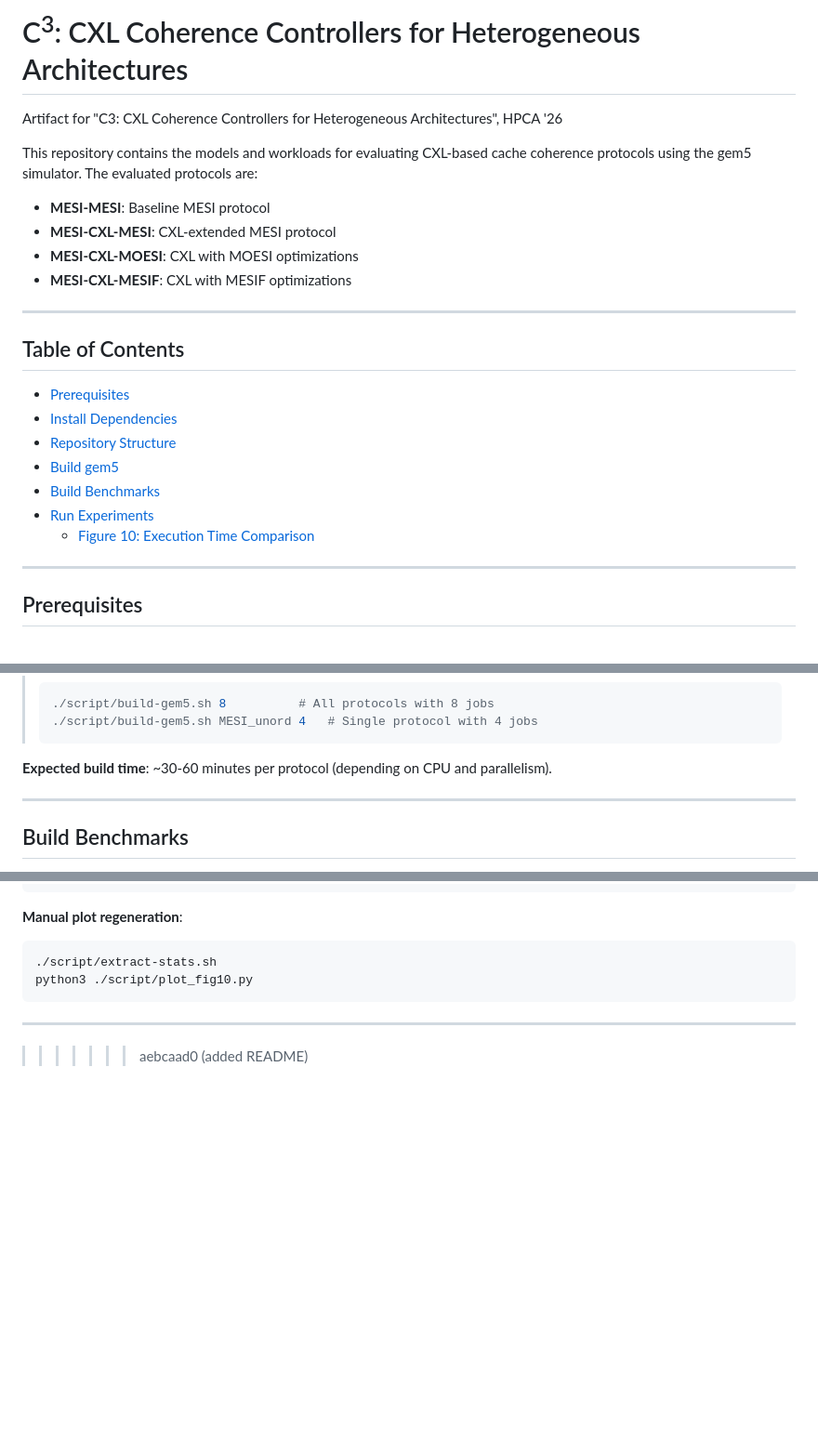
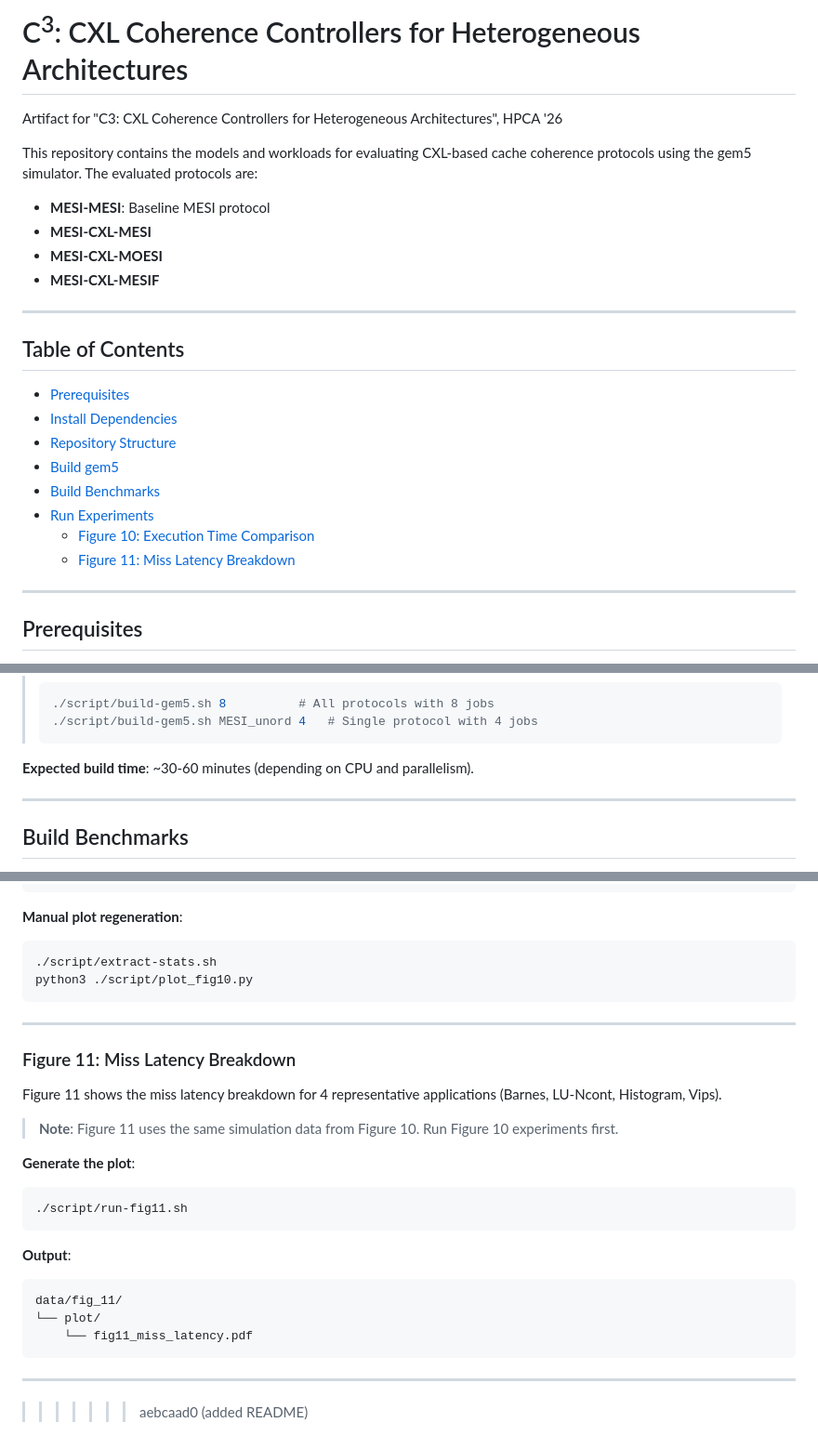
Before and after one commit to TUM-DSE/C3, a Markdown page: README.md, 3 parts joined by grey strips. Shown at 93% size. Drawn GitHub-style; blank space fills up the shorter version.

````diff
--- a/README.md
+++ b/README.md
@@ -11,9 +11,9 @@ Artifact for "C3: CXL Coherence Controllers for Heterogeneous Architectures", HP
 This repository contains the models and workloads for evaluating CXL-based cache coherence protocols using the gem5 simulator. The evaluated protocols are:
 
 - **MESI-MESI**: Baseline MESI protocol
-- **MESI-CXL-MESI**: CXL-extended MESI protocol
-- **MESI-CXL-MOESI**: CXL with MOESI optimizations
-- **MESI-CXL-MESIF**: CXL with MESIF optimizations
+- **MESI-CXL-MESI**
+- **MESI-CXL-MOESI**
+- **MESI-CXL-MESIF**
 
 ---
 
@@ -26,6 +26,7 @@ This repository contains the models and workloads for evaluating CXL-based cache
 - [Build Benchmarks](#build-benchmarks)
 - [Run Experiments](#run-experiments)
   - [Figure 10: Execution Time Comparison](#figure-10-execution-time-comparison)
+  - [Figure 11: Miss Latency Breakdown](#figure-11-miss-latency-breakdown)
 
 ---
 
@@ -126,7 +127,7 @@ This builds gem5 for each protocol:
 > ./script/build-gem5.sh MESI_unord 4   # Single protocol with 4 jobs
 > ```
 
-**Expected build time**: ~30-60 minutes per protocol (depending on CPU and parallelism).
+**Expected build time**: ~30-60 minutes (depending on CPU and parallelism).
 
 ---
 
@@ -214,6 +215,24 @@ python3 ./script/plot_fig10.py
 
 ---
 
+### Figure 11: Miss Latency Breakdown
 
+Figure 11 shows the miss latency breakdown for 4 representative applications (Barnes, LU-Ncont, Histogram, Vips).
+
+> **Note**: Figure 11 uses the same simulation data from Figure 10. Run Figure 10 experiments first.
+
+**Generate the plot**:
+```bash
+./script/run-fig11.sh
+```
+
+**Output**:
+```
+data/fig_11/
+└── plot/
+    └── fig11_miss_latency.pdf
+```
+
+---
 
 >>>>>>> aebcaad0 (added README)
````
Also changed, not shown: other parts of README.md (+1 -1 lines).
